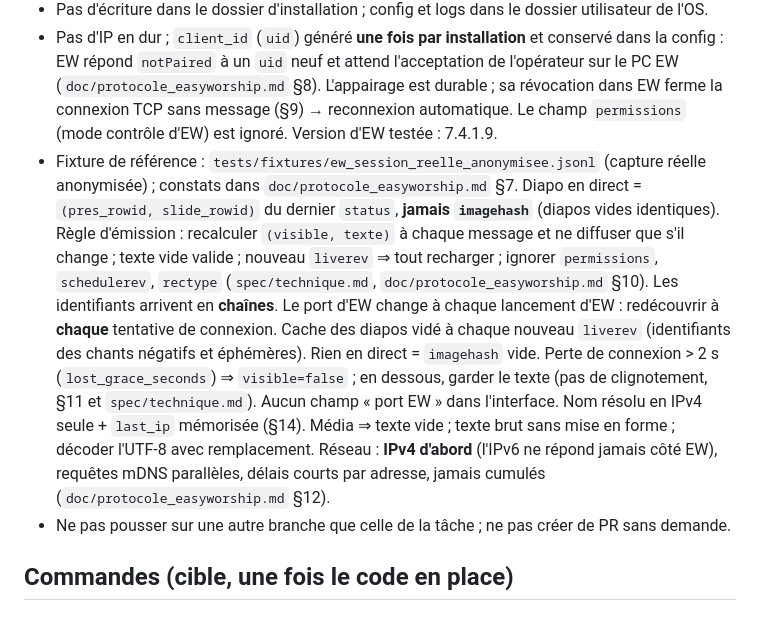
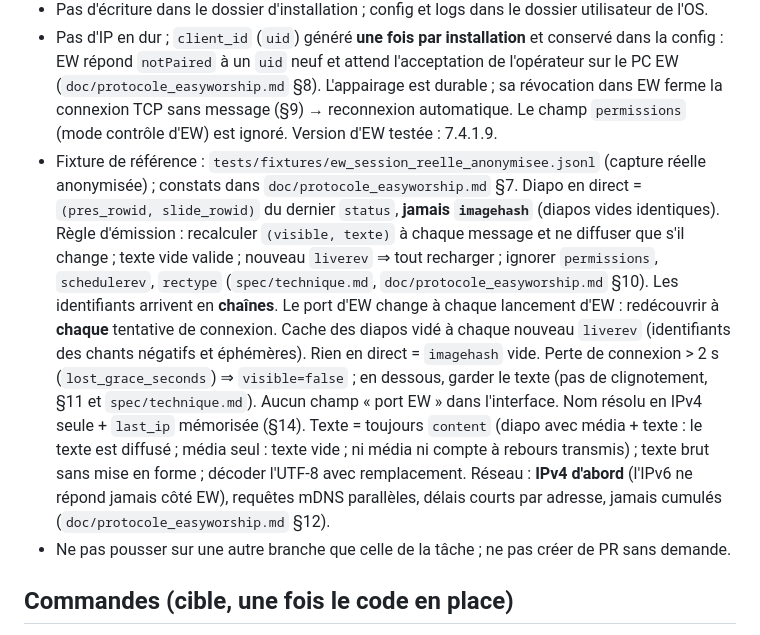
Before and after one commit to VGiudicelli1/Easyworship_live_to_obs, a Markdown page: CLAUDE.md, the part around the change. Drawn GitHub-style.

```diff
--- a/CLAUDE.md
+++ b/CLAUDE.md
@@ -20,7 +20,7 @@ Documentation, commentaires et messages de commit en **français** ; identifiant
 * Aucune dépendance réseau externe à l'exécution (pas de CDN).
 * Pas d'écriture dans le dossier d'installation ; config et logs dans le dossier utilisateur de l'OS.
 * Pas d'IP en dur ; `client_id` (`uid`) généré **une fois par installation** et conservé dans la config : EW répond `notPaired` à un `uid` neuf et attend l'acceptation de l'opérateur sur le PC EW (`doc/protocole_easyworship.md` §8). L'appairage est durable ; sa révocation dans EW ferme la connexion TCP sans message (§9) → reconnexion automatique. Le champ `permissions` (mode contrôle d'EW) est ignoré. Version d'EW testée : 7.4.1.9.
-* Fixture de référence : `tests/fixtures/ew_session_reelle_anonymisee.jsonl` (capture réelle anonymisée) ; constats dans `doc/protocole_easyworship.md` §7. Diapo en direct = `(pres_rowid, slide_rowid)` du dernier `status`, **jamais `imagehash`** (diapos vides identiques). Règle d'émission : recalculer `(visible, texte)` à chaque message et ne diffuser que s'il change ; texte vide valide ; nouveau `liverev` ⇒ tout recharger ; ignorer `permissions`, `schedulerev`, `rectype` (`spec/technique.md`, `doc/protocole_easyworship.md` §10). Les identifiants arrivent en **chaînes**. Le port d'EW change à chaque lancement d'EW : redécouvrir à **chaque** tentative de connexion. Cache des diapos vidé à chaque nouveau `liverev` (identifiants des chants négatifs et éphémères). Rien en direct = `imagehash` vide. Perte de connexion > 2 s (`lost_grace_seconds`) ⇒ `visible=false` ; en dessous, garder le texte (pas de clignotement, §11 et `spec/technique.md`). Aucun champ « port EW » dans l'interface. Nom résolu en IPv4 seule + `last_ip` mémorisée (§14). Média ⇒ texte vide ; texte brut sans mise en forme ; décoder l'UTF-8 avec remplacement. Réseau : **IPv4 d'abord** (l'IPv6 ne répond jamais côté EW), requêtes mDNS parallèles, délais courts par adresse, jamais cumulés (`doc/protocole_easyworship.md` §12).
+* Fixture de référence : `tests/fixtures/ew_session_reelle_anonymisee.jsonl` (capture réelle anonymisée) ; constats dans `doc/protocole_easyworship.md` §7. Diapo en direct = `(pres_rowid, slide_rowid)` du dernier `status`, **jamais `imagehash`** (diapos vides identiques). Règle d'émission : recalculer `(visible, texte)` à chaque message et ne diffuser que s'il change ; texte vide valide ; nouveau `liverev` ⇒ tout recharger ; ignorer `permissions`, `schedulerev`, `rectype` (`spec/technique.md`, `doc/protocole_easyworship.md` §10). Les identifiants arrivent en **chaînes**. Le port d'EW change à chaque lancement d'EW : redécouvrir à **chaque** tentative de connexion. Cache des diapos vidé à chaque nouveau `liverev` (identifiants des chants négatifs et éphémères). Rien en direct = `imagehash` vide. Perte de connexion > 2 s (`lost_grace_seconds`) ⇒ `visible=false` ; en dessous, garder le texte (pas de clignotement, §11 et `spec/technique.md`). Aucun champ « port EW » dans l'interface. Nom résolu en IPv4 seule + `last_ip` mémorisée (§14). Texte = toujours `content` (diapo avec média + texte : le texte est diffusé ; média seul : texte vide ; ni média ni compte à rebours transmis) ; texte brut sans mise en forme ; décoder l'UTF-8 avec remplacement. Réseau : **IPv4 d'abord** (l'IPv6 ne répond jamais côté EW), requêtes mDNS parallèles, délais courts par adresse, jamais cumulés (`doc/protocole_easyworship.md` §12).
 * Ne pas pousser sur une autre branche que celle de la tâche ; ne pas créer de PR sans demande.
 
 ## Commandes (cible, une fois le code en place)
```
Also changed, not shown: doc/protocole_easyworship.md (+4 -3 lines), spec/technique.md (+1 -1 lines).
